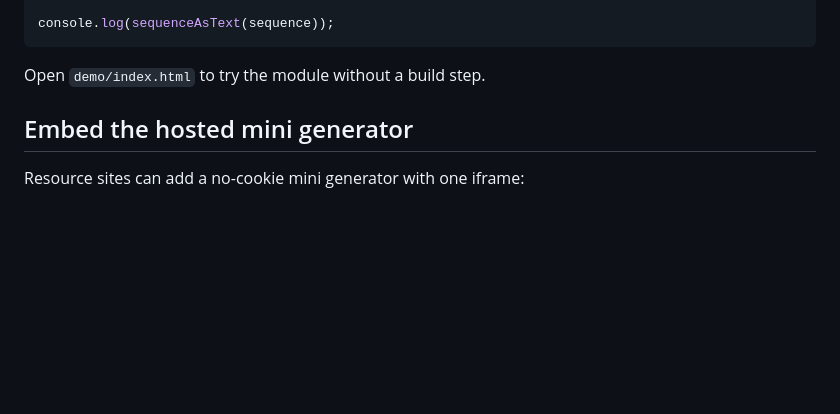
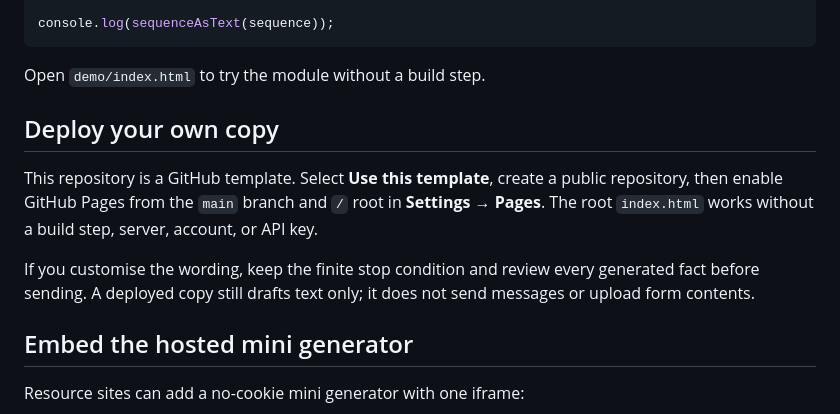
Before and after one commit to eswain89-web/quotechime-free, a Markdown page: README.md, the part around the change. Drawn GitHub-style; blank space fills up the shorter version.

Commit message:
Document one-click template deployment

```diff
--- a/README.md
+++ b/README.md
@@ -54,6 +54,17 @@ console.log(sequenceAsText(sequence));
 
 Open `demo/index.html` to try the module without a build step.
 
+## Deploy your own copy
+
+This repository is a GitHub template. Select **Use this template**, create a
+public repository, then enable GitHub Pages from the `main` branch and `/`
+root in **Settings → Pages**. The root `index.html` works without a build step,
+server, account, or API key.
+
+If you customise the wording, keep the finite stop condition and review every
+generated fact before sending. A deployed copy still drafts text only; it does
+not send messages or upload form contents.
+
 ## Embed the hosted mini generator
 
 Resource sites can add a no-cookie mini generator with one iframe:
```
